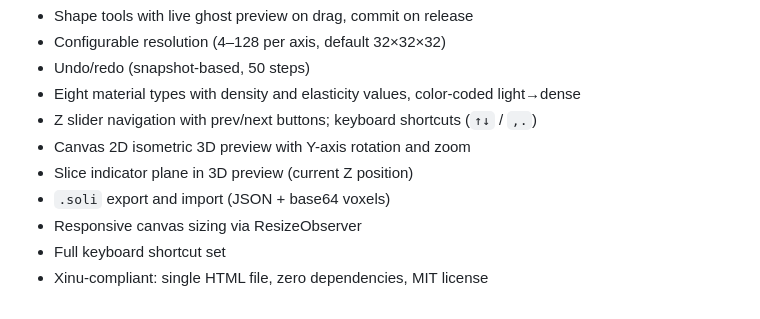
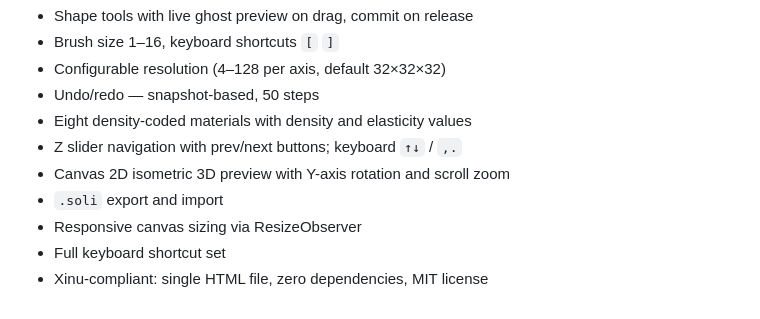
Before and after one commit to ConsciousNode/Slice-of-Life, a Markdown page: CHANGELOG.md, the part around one of its changes. Drawn GitHub-style.

```diff
--- a/CHANGELOG.md
+++ b/CHANGELOG.md
@@ -34,11 +64,11 @@ All notable changes to Slice of Life are documented here.
 - Shape tools with live ghost preview on drag, commit on release
+- Brush size 1–16, keyboard shortcuts `[` `]`
 - Configurable resolution (4–128 per axis, default 32×32×32)
-- Undo/redo (snapshot-based, 50 steps)
-- Eight material types with density and elasticity values, color-coded light→dense
-- Z slider navigation with prev/next buttons; keyboard shortcuts (`↑↓` / `,.`)
-- Canvas 2D isometric 3D preview with Y-axis rotation and zoom
-- Slice indicator plane in 3D preview (current Z position)
-- `.soli` export and import (JSON + base64 voxels)
+- Undo/redo — snapshot-based, 50 steps
+- Eight density-coded materials with density and elasticity values
+- Z slider navigation with prev/next buttons; keyboard `↑↓` / `,.`
+- Canvas 2D isometric 3D preview with Y-axis rotation and scroll zoom
+- `.soli` export and import
 - Responsive canvas sizing via ResizeObserver
 - Full keyboard shortcut set
 - Xinu-compliant: single HTML file, zero dependencies, MIT license
```
Also changed, not shown: other parts of CHANGELOG.md (+44 -14 lines).
